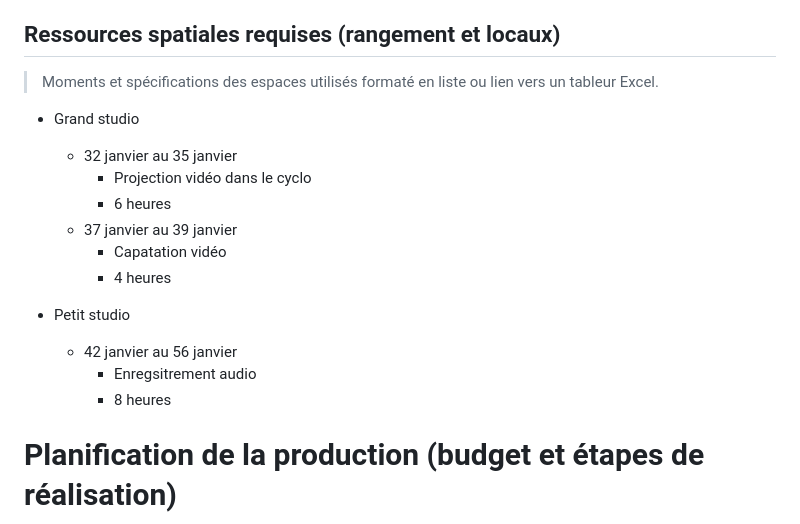
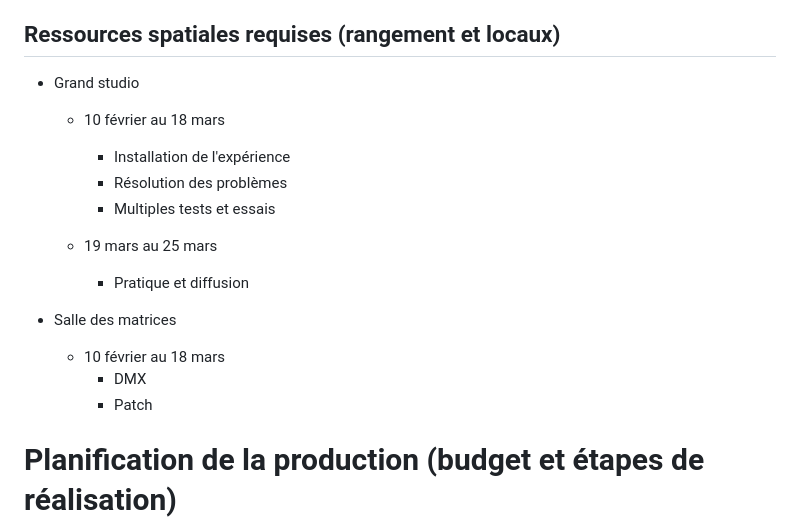
Before and after one commit to Quollector/Spooky-tower, a Markdown page: docs/preproduction/README.md, the part around the change printed below. Rendered like a GitHub page.

```diff
--- a/docs/preproduction/README.md
+++ b/docs/preproduction/README.md
@@ -118,19 +125,19 @@ Tour blanche
 
 ## Ressources spatiales requises (rangement et locaux)
-> Moments et spécifications des espaces utilisés formaté en liste ou lien vers un tableur Excel.
 
 * Grand studio
-    * 32 janvier au 35 janvier
-        * Projection vidéo dans le cyclo
-        * 6 heures
-    * 37 janvier au 39 janvier
-        * Capatation vidéo
-        * 4 heures
+    * 10 février au 18 mars
+        * Installation de l'expérience
+        * Résolution des problèmes
+        * Multiples tests et essais
 
-* Petit studio
-    * 42 janvier au 56 janvier
-        * Enregsitrement audio
-        * 8 heures
+    * 19 mars au 25 mars
+        * Pratique et diffusion
+
+* Salle des matrices
+    * 10 février au 18 mars
+        * DMX
+        * Patch
 
 # Planification de la production (budget et étapes de réalisation)
 ## Budget prévisionnel
```
Also changed, not shown: other parts of docs/preproduction/README.md (+22 -15 lines), docs/preproduction/medias/branchement.jpg (added), docs/preproduction/medias/schéma.JPG (deleted), docs/preproduction/medias/schéma02.JPG (deleted).
